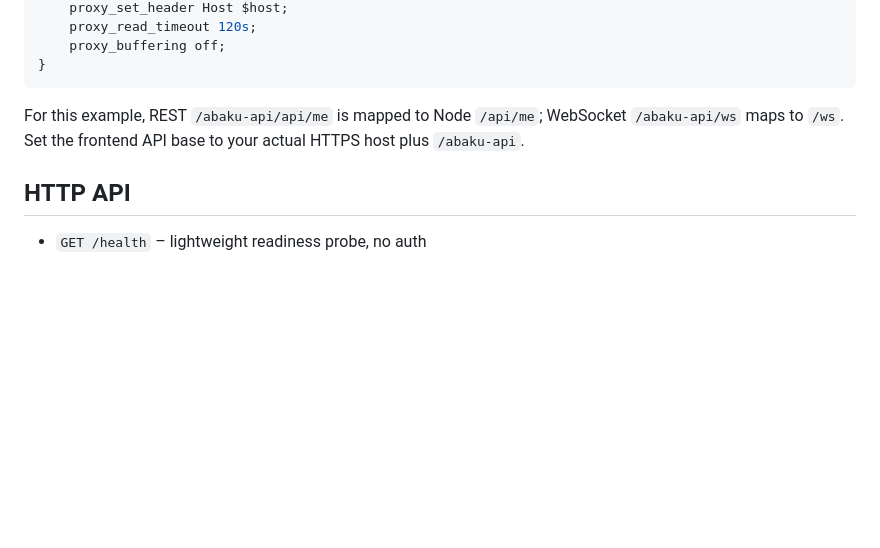
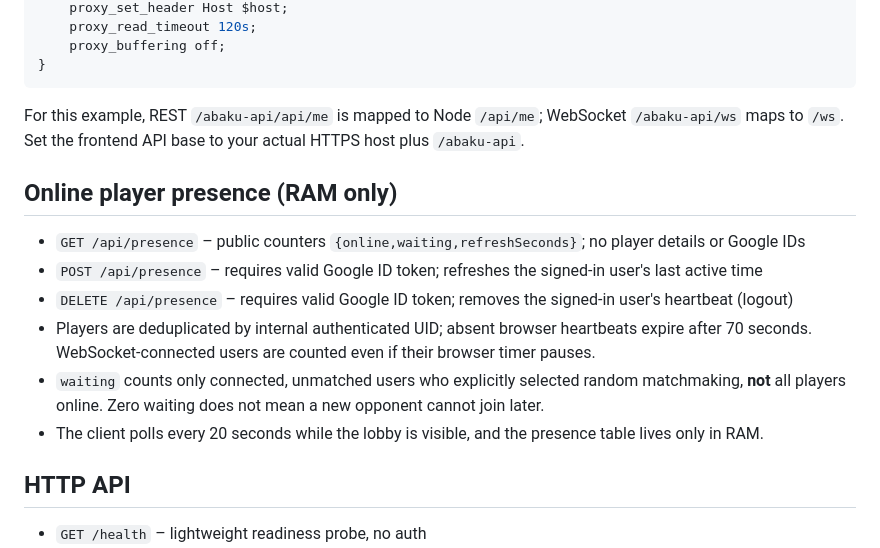
Before and after one commit to CaseyCZ/Abaku, a Markdown page: server/README.md, the part around the change. Rendered like a GitHub page; blank space fills up the shorter version.

Commit message:
docs(api): explain anonymous presence counts and RAM-only heartbeat semantics

```diff
--- a/server/README.md
+++ b/server/README.md
@@ -63,6 +63,15 @@ location /abaku-api/ {
 
 For this example, REST `/abaku-api/api/me` is mapped to Node `/api/me`; WebSocket `/abaku-api/ws` maps to `/ws`. Set the frontend API base to your actual HTTPS host plus `/abaku-api`.
 
+## Online player presence (RAM only)
+
+- `GET /api/presence` – public counters `{online,waiting,refreshSeconds}`; no player details or Google IDs
+- `POST /api/presence` – requires valid Google ID token; refreshes the signed-in user's last active time
+- `DELETE /api/presence` – requires valid Google ID token; removes the signed-in user's heartbeat (logout)
+- Players are deduplicated by internal authenticated UID; absent browser heartbeats expire after 70 seconds. WebSocket-connected users are counted even if their browser timer pauses.
+- `waiting` counts only connected, unmatched users who explicitly selected random matchmaking, **not** all players online. Zero waiting does not mean a new opponent cannot join later.
+- The client polls every 20 seconds while the lobby is visible, and the presence table lives only in RAM.
+
 ## HTTP API
 
 - `GET /health` – lightweight readiness probe, no auth
```
